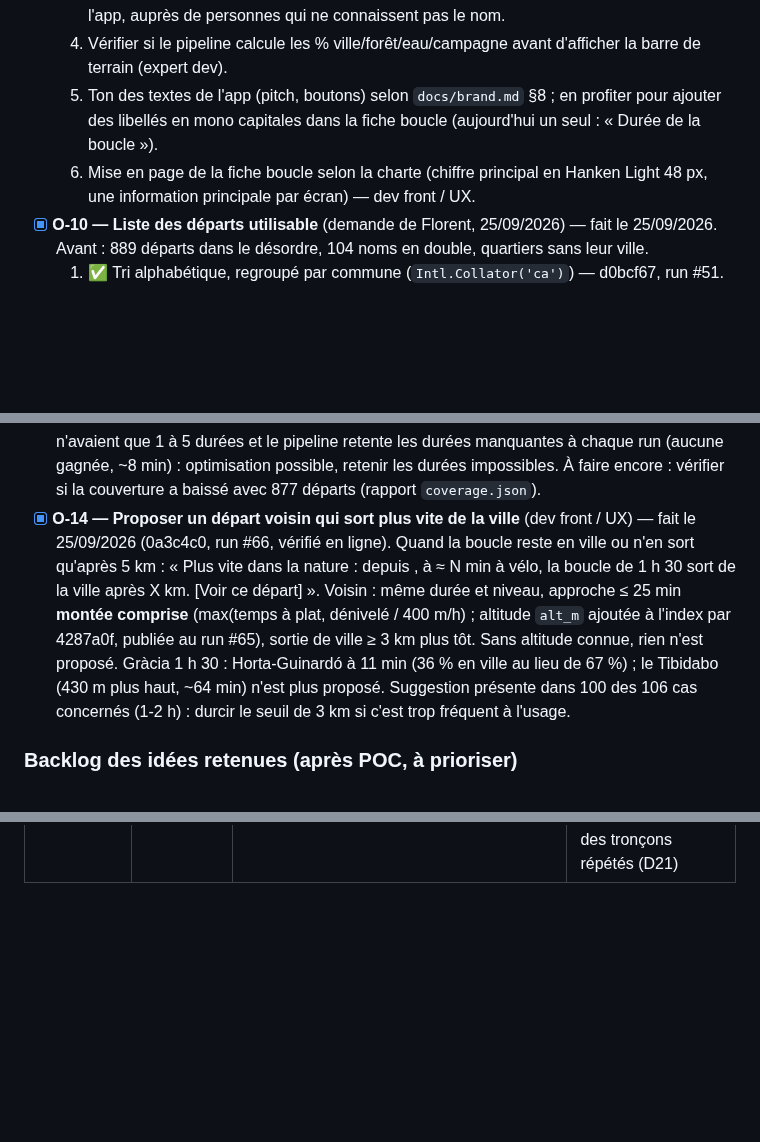
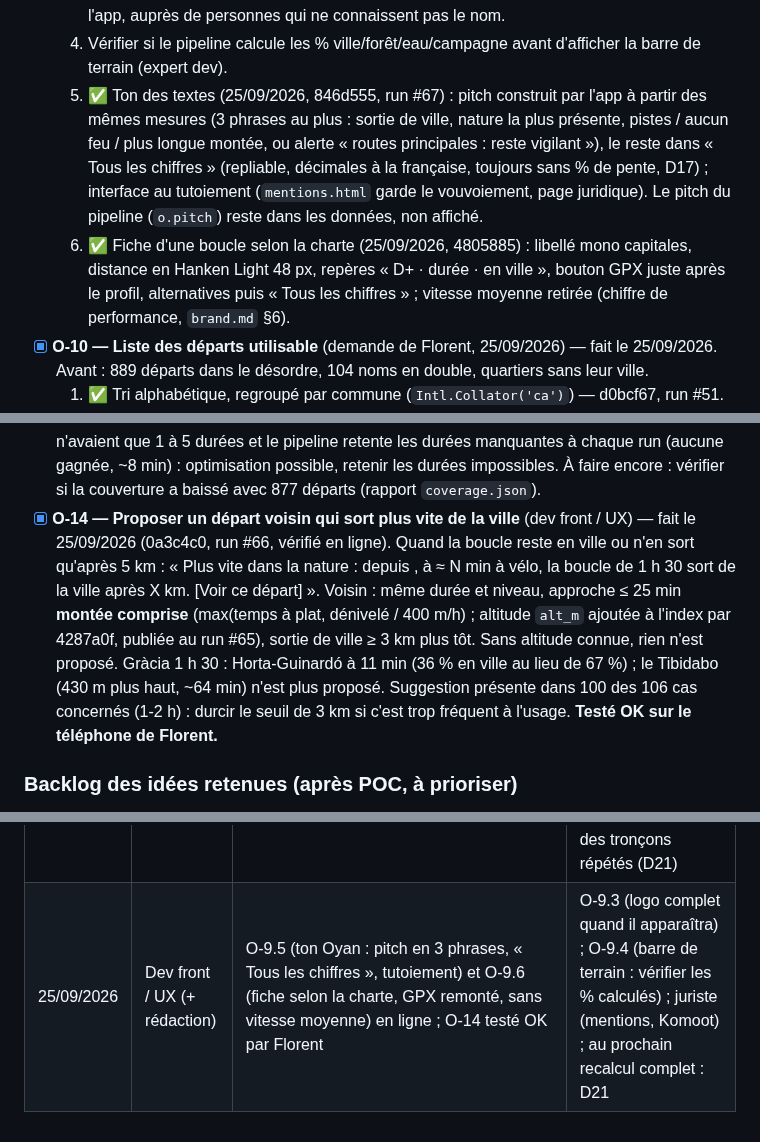
Before and after one commit to florentbedouret-lgtm/velo-loops, a Markdown page: handoff.md, 3 parts joined by grey strips. GitHub-like rendering; blank space fills up the shorter version.

Commit message:
Handoff : O-9.5 et O-9.6 faits, O-14 validé
Co-Authored-By: Claude Opus 5.5 <noreply@anthropic.com>

```diff
--- a/handoff.md
+++ b/handoff.md
@@ -125,8 +125,8 @@ Le POC tourne en ligne et est plus avancé que ce document ne le disait : recher
   2. ✅ Charte appliquée à l'app le 25/09/2026 (5 commits, runs #46 à #50, chacun vérifié en ligne avec `curl -I`) : (a) tracé argile 4,5 px + liseré blanc 8,5 px, autres boucles en galet, sous les noms de lieux ; marqueurs départ argile / position basalte ; (b) couleurs via `brand/oyan-tokens.css` (lié, pas copié), un seul bouton argile (GPX), les autres en secondaire, alertes basalte + ⚠️ ; (c) polices dans `fonts/` (Hanken Grotesk variable 61 Ko + IBM Plex Mono Latin1 17 Ko, licences OFL jointes, zéro appel à Google) ; (d) titre « Oyan », favicon/apple-touch-icon pointant vers `brand/` (C2PA gardé, pas de copie), « Oyan » dans le GPX ; (e) `mentions.html` aligné. Le workflow publie désormais aussi à chaque push de `mentions.html`, `brand/**`, `fonts/**` (avant, `brand/` n'était pas en ligne). Écarts assumés à la charte : voir D20.
   3. ✅ (partiel) Lisibilité à 16 px : le favicon ne contient que le signe (sans « yan »), donc pas de risque « Cyan » dans l'onglet. Reste à tester le **logo complet** quand il apparaîtra dans l'app, auprès de personnes qui ne connaissent pas le nom.
   4. Vérifier si le pipeline calcule les % ville/forêt/eau/campagne avant d'afficher la barre de terrain (expert dev).
-  5. Ton des textes de l'app (pitch, boutons) selon `docs/brand.md` §8 ; en profiter pour ajouter des libellés en mono capitales dans la fiche boucle (aujourd'hui un seul : « Durée de la boucle »).
-  6. Mise en page de la fiche boucle selon la charte (chiffre principal en Hanken Light 48 px, une information principale par écran) — dev front / UX.
+  5. ✅ Ton des textes (25/09/2026, 846d555, run #67) : pitch construit par l'app à partir des mêmes mesures (3 phrases au plus : sortie de ville, nature la plus présente, pistes / aucun feu / plus longue montée, ou alerte « routes principales : reste vigilant »), le reste dans « Tous les chiffres » (repliable, décimales à la française, toujours sans % de pente, D17) ; interface au tutoiement (`mentions.html` garde le vouvoiement, page juridique). Le pitch du pipeline (`o.pitch`) reste dans les données, non affiché.
+  6. ✅ Fiche d'une boucle selon la charte (25/09/2026, 4805885) : libellé mono capitales, distance en Hanken Light 48 px, repères « D+ · durée · en ville », bouton GPX juste après le profil, alternatives puis « Tous les chiffres » ; vitesse moyenne retirée (chiffre de performance, `brand.md` §6).
 - [x] **O-10 — Liste des départs utilisable** (demande de Florent, 25/09/2026) — fait le 25/09/2026. Avant : 889 départs dans le désordre, 104 noms en double, quartiers sans leur ville.
   1. ✅ Tri alphabétique, regroupé par commune (`Intl.Collator('ca')`) — d0bcf67, run #51.
   2. ✅ « Commune · lieu » : champ `municipality` (commune OSM admin_level 8, lue dans l'extrait Catalogne NON découpé, tolérance 300 m) ajouté par `plan_starts.py` et transmis par `generate_loops.py` ; publié par le run `full` #57 : 877 départs, **tous avec leur commune**, 0 doublon (« Barcelona · Gràcia »). Gares : « Calella · Gare », « Granollers · Gare Centre » (f91dc02, run #59). Commits a641dd9, 1280942.
@@ -140,7 +140,7 @@ Le POC tourne en ligne et est plus avancé que ce document ne le disait : recher
   - **Réserve pour le prochain recalcul complet** (qui aura une autre raison d'être) : pénaliser moins les tronçons répétés (facteur 2 -> 1 dans `score()`), seul ajustement appuyé par les données. Le rayon « ville » 500 m reste à vérifier sur une carte (le quadrillage de Barcelone doit rester « ville ») avant toute adoption : il change aussi les « % en ville » affichés (principe 3.6).
   - Le problème de Gràcia est local (centre dense, colline à 2 km, accès par de grands axes) : réponse côté app, voir O-14.
 - [x] **O-13 — Plan des départs stable** (trouvé au run `full` #57 du 25/09/2026 : 84 départs intermédiaires déplacés ou remplacés en 2 jours d'évolution d'OSM, 889 -> 877) — fait le 25/09/2026 (e379985, voir D22). Le mode `full` garde désormais les départs publiés (`scripts/published_starts.py`, clés de réutilisation conservées) ; nouveau mode `full_replan` pour refaire le plan volontairement. **Validé par le run `full` #65 (25/09/2026)** : 877 départs avant et après, mêmes clés, aucun déplacé. 791 réutilisés en entier ; les 86 autres n'avaient que 1 à 5 durées et le pipeline retente les durées manquantes à chaque run (aucune gagnée, ~8 min) : optimisation possible, retenir les durées impossibles. À faire encore : vérifier si la couverture a baissé avec 877 départs (rapport `coverage.json`).
-- [x] **O-14 — Proposer un départ voisin qui sort plus vite de la ville** (dev front / UX) — fait le 25/09/2026 (0a3c4c0, run #66, vérifié en ligne). Quand la boucle reste en ville ou n'en sort qu'après 5 km : « Plus vite dans la nature : depuis <voisin>, à ≈ N min à vélo, la boucle de 1 h 30 sort de la ville après X km. [Voir ce départ] ». Voisin : même durée et niveau, approche ≤ 25 min **montée comprise** (max(temps à plat, dénivelé / 400 m/h) ; altitude `alt_m` ajoutée à l'index par 4287a0f, publiée au run #65), sortie de ville ≥ 3 km plus tôt. Sans altitude connue, rien n'est proposé. Gràcia 1 h 30 : Horta-Guinardó à 11 min (36 % en ville au lieu de 67 %) ; le Tibidabo (430 m plus haut, ~64 min) n'est plus proposé. Suggestion présente dans 100 des 106 cas concernés (1-2 h) : durcir le seuil de 3 km si c'est trop fréquent à l'usage.
+- [x] **O-14 — Proposer un départ voisin qui sort plus vite de la ville** (dev front / UX) — fait le 25/09/2026 (0a3c4c0, run #66, vérifié en ligne). Quand la boucle reste en ville ou n'en sort qu'après 5 km : « Plus vite dans la nature : depuis <voisin>, à ≈ N min à vélo, la boucle de 1 h 30 sort de la ville après X km. [Voir ce départ] ». Voisin : même durée et niveau, approche ≤ 25 min **montée comprise** (max(temps à plat, dénivelé / 400 m/h) ; altitude `alt_m` ajoutée à l'index par 4287a0f, publiée au run #65), sortie de ville ≥ 3 km plus tôt. Sans altitude connue, rien n'est proposé. Gràcia 1 h 30 : Horta-Guinardó à 11 min (36 % en ville au lieu de 67 %) ; le Tibidabo (430 m plus haut, ~64 min) n'est plus proposé. Suggestion présente dans 100 des 106 cas concernés (1-2 h) : durcir le seuil de 3 km si c'est trop fréquent à l'usage. **Testé OK sur le téléphone de Florent.**
 
 ### Backlog des idées retenues (après POC, à prioriser)
 Vent/météo pour orienter la boucle · type de séance (endurance, intervalles avec côte 5-6 min, sortie plaisir) · échappatoires (raccourci fatigue/crevaison/orage, points d'eau, boulangeries, gares) · difficulté en langage humain · curseur de fréquentation · carte à dévoiler (zones blanches) · micro-aventure train + vélo (A→B entre deux gares) · guide audio IA des lieux traversés. Détails : `docs/product.md`.
@@ -175,3 +175,4 @@ Vent/météo pour orienter la boucle · type de séance (endurance, intervalles
 | 25/09/2026 | Dev front / UX | O-10 : liste des départs triée, « Ville · lieu » pour les départs intermédiaires (0 doublon sur 889), champ de filtre ; 2 commits publiés et vérifiés (runs #51, #52) | O-10.2 version propre (commune, pipeline) avec O-12 ; ou O-11 (profil ↔ carte) |
 | 25/09/2026 | Dev pipeline | O-10.2 (commune OSM de chaque départ, publiée : 877/877) et noms des gares ; O-13 (mode `full` garde les départs publiés, `full_replan`) ; valeurs par défaut du workflow alignées (scénario 1,75/2,5/2,5, 6 durées) ; O-12 : diagnostic `nature_check` v1 à v5 (jeu de 33 boucles de référence), conclusion D21 (pas de changement du score) ; D22 ; O-11 testé OK par Florent. Runs #54-#59 et diagnostics #58 et suivants | O-14 (dev front / UX) ; au prochain `full` : valider O-13 et envisager l'assouplissement des tronçons répétés (D21) |
 | 25/09/2026 | Dev pipeline puis dev front / UX | Altitude des départs (`alt_m`) publiée ; run `full` #65 : O-13 validé (877/877 mêmes départs) ; O-14 en ligne (départ voisin qui sort plus vite de la ville, approche montée comprise), vérifié | Test d'O-14 sur le téléphone de Florent ; O-9.5/9.6 (ton, fiche boucle) ; au prochain recalcul complet : assouplissement des tronçons répétés (D21) |
+| 25/09/2026 | Dev front / UX (+ rédaction) | O-9.5 (ton Oyan : pitch en 3 phrases, « Tous les chiffres », tutoiement) et O-9.6 (fiche selon la charte, GPX remonté, sans vitesse moyenne) en ligne ; O-14 testé OK par Florent | O-9.3 (logo complet quand il apparaîtra) ; O-9.4 (barre de terrain : vérifier les % calculés) ; juriste (mentions, Komoot) ; au prochain recalcul complet : D21 |
```
